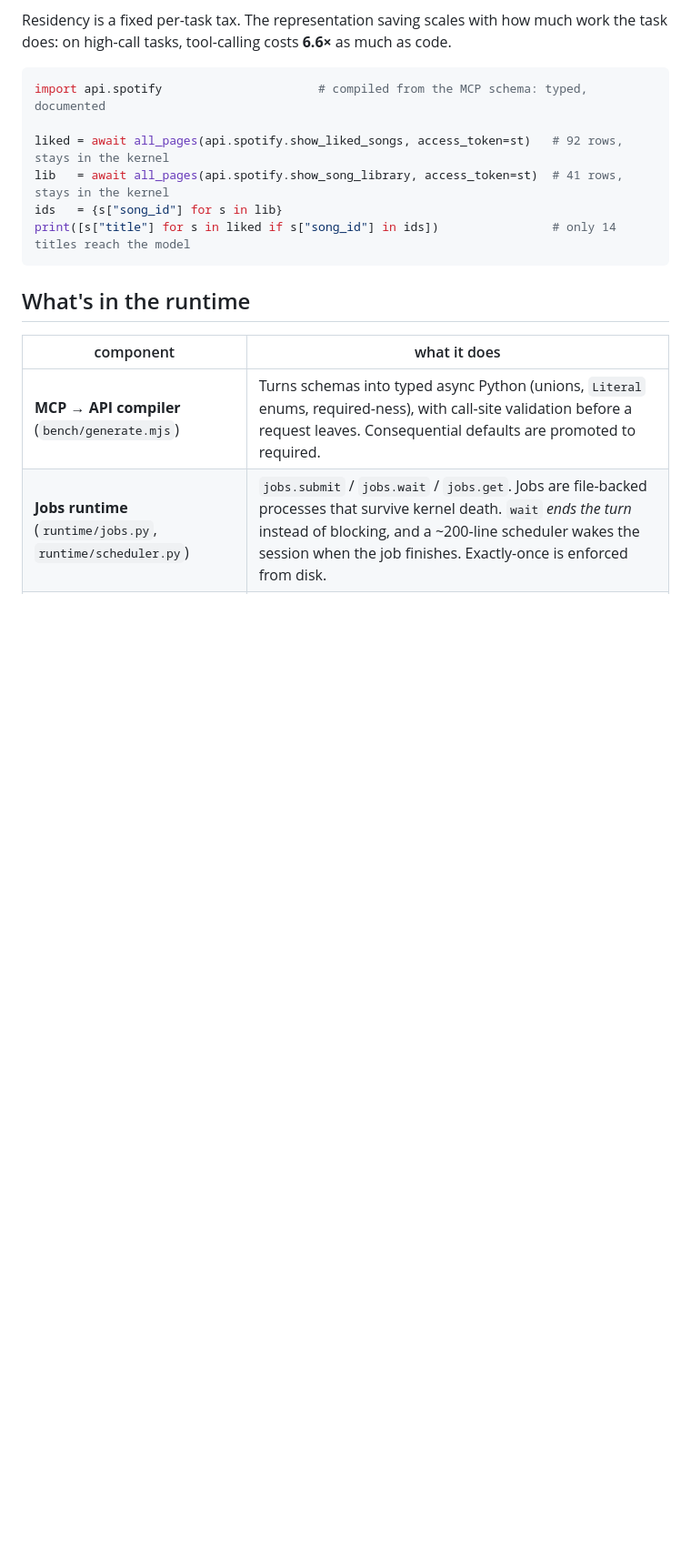
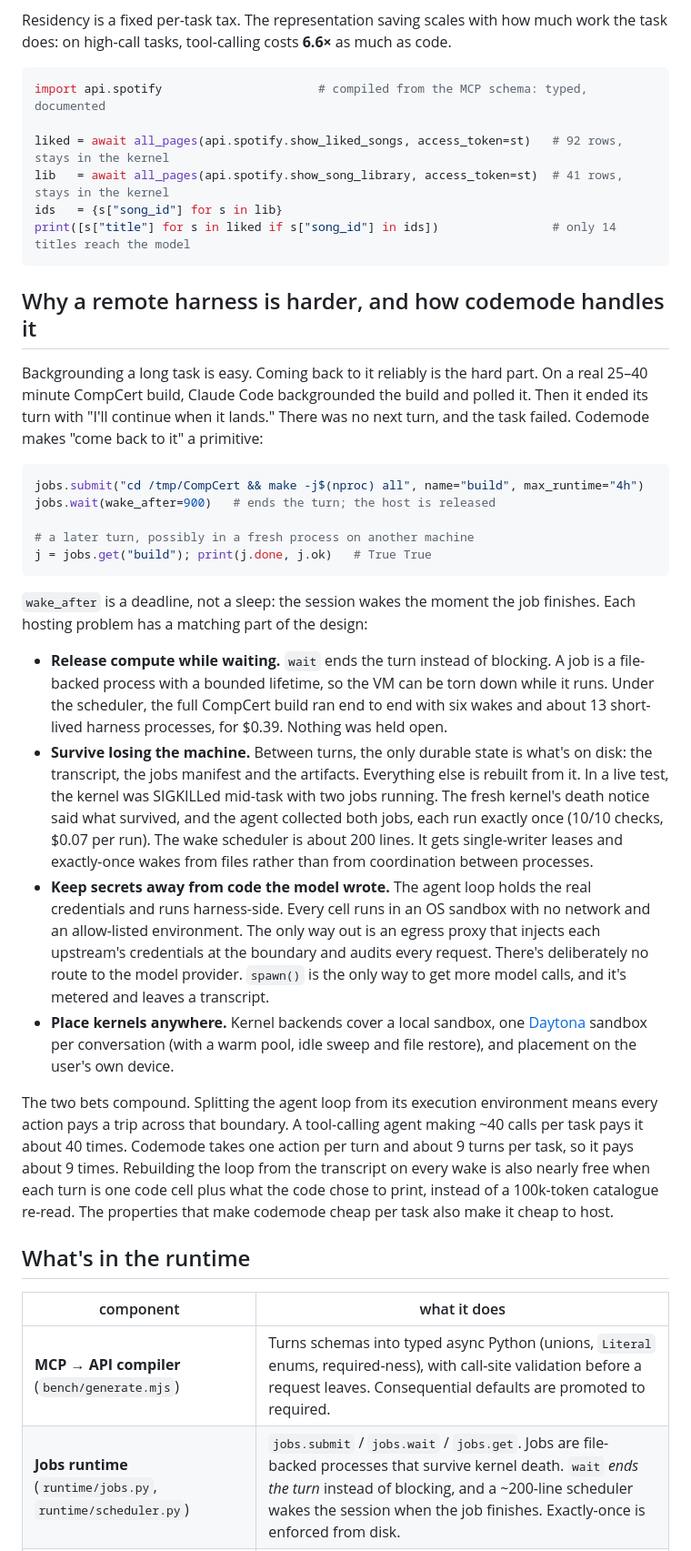
Before and after one commit to sshumaker/codemode, a Markdown page: README.md, the part around one of its changes. Shown at 91% size. GitHub-like rendering; blank space fills up the shorter version.

Commit message:
README: the second claim, a harness built to be hosted
The rewrite led only with code-over-tool-calls. Restore the other half of the
argument from docs/codemode.html: a remote harness can't hold a machine open,
so waits end the turn, jobs are durable, sessions rebuild from disk, and
credentials stay outside the sandbox. Includes why the two choices compound.

Co-Authored-By: Claude Opus 5.5 <noreply@anthropic.com>

````diff
--- a/README.md
+++ b/README.md
@@ -54,6 +63,54 @@ ids   = {s["song_id"] for s in lib}
 print([s["title"] for s in liked if s["song_id"] in ids])                # only 14 titles reach the model
 ```
 
+## Why a remote harness is harder, and how codemode handles it
+
+Backgrounding a long task is easy. Coming back to it reliably is the hard part. On a
+real 25–40 minute CompCert build, Claude Code backgrounded the build and polled it.
+Then it ended its turn with "I'll continue when it lands." There was no next turn,
+and the task failed. Codemode makes "come back to it" a primitive:
+
+```python
+jobs.submit("cd /tmp/CompCert && make -j$(nproc) all", name="build", max_runtime="4h")
+jobs.wait(wake_after=900)   # ends the turn; the host is released
+
+# a later turn, possibly in a fresh process on another machine
+j = jobs.get("build"); print(j.done, j.ok)   # True True
+```
+
+`wake_after` is a deadline, not a sleep: the session wakes the moment the job
+finishes. Each hosting problem has a matching part of the design:
+
+- **Release compute while waiting.** `wait` ends the turn instead of blocking. A
+  job is a file-backed process with a bounded lifetime, so the VM can be torn down
+  while it runs. Under the scheduler, the full CompCert build ran end to end with
+  six wakes and about 13 short-lived harness processes, for $0.39. Nothing was held
+  open.
+- **Survive losing the machine.** Between turns, the only durable state is what's
+  on disk: the transcript, the jobs manifest and the artifacts. Everything else is
+  rebuilt from it. In a live test, the kernel was SIGKILLed mid-task with two jobs
+  running. The fresh kernel's death notice said what survived, and the agent
+  collected both jobs, each run exactly once (10/10 checks, $0.07 per run). The wake
+  scheduler is about 200 lines. It gets single-writer leases and exactly-once wakes
+  from files rather than from coordination between processes.
+- **Keep secrets away from code the model wrote.** The agent loop holds the real
+  credentials and runs harness-side. Every cell runs in an OS sandbox with no
+  network and an allow-listed environment. The only way out is an egress proxy that
+  injects each upstream's credentials at the boundary and audits every request.
+  There's deliberately no route to the model provider. `spawn()` is the only way to
+  get more model calls, and it's metered and leaves a transcript.
+- **Place kernels anywhere.** Kernel backends cover a local sandbox, one
+  [Daytona](https://daytona.io) sandbox per conversation (with a warm pool, idle
+  sweep and file restore), and placement on the user's own device.
+
+The two bets compound. Splitting the agent loop from its execution environment
+means every action pays a trip across that boundary. A tool-calling agent making
+~40 calls per task pays it about 40 times. Codemode takes one action per turn and
+about 9 turns per task, so it pays about 9 times. Rebuilding the loop from the
+transcript on every wake is also nearly free when each turn is one code cell plus
+what the code chose to print, instead of a 100k-token catalogue re-read. The
+properties that make codemode cheap per task also make it cheap to host.
+
 ## What's in the runtime
 
 | component | what it does |
````
Also changed, not shown: other parts of README.md (+18 -8 lines).
